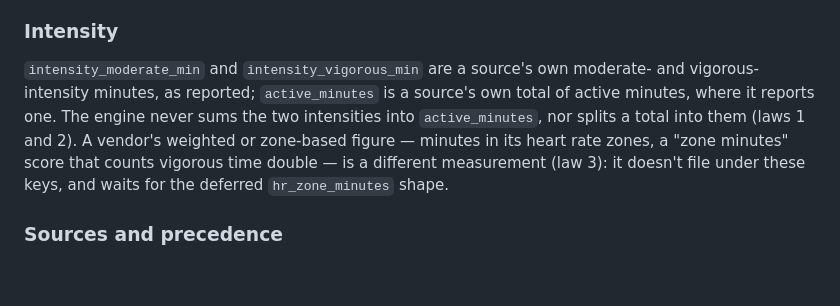
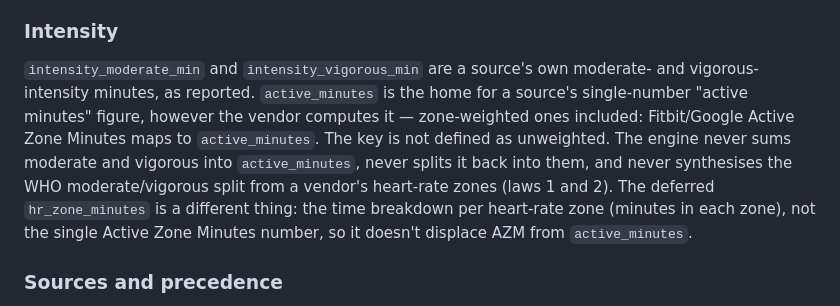
Before and after one commit to Raven-git-hub/OpenFit, a Markdown page: docs/architecture/metric-schema-v2.md, the part around the change. GitHub-like rendering; blank space fills up the shorter version.

Commit message:
Schema v2 doc: Active Zone Minutes maps to active_minutes
The intensity rule wrongly sent zone-weighted "zone minutes" figures to
the deferred hr_zone_minutes. active_minutes holds a source's
single-number active-minutes figure however it is computed, so
Fitbit/Google Active Zone Minutes maps to it. hr_zone_minutes is the
per-zone time breakdown, a different thing. The engine still never sums,
splits or synthesises the moderate/vigorous split.

Co-Authored-By: Claude Opus 5.5 <noreply@anthropic.com>
Claude-Session: https://claude.ai/code/session_01R6ySL3cckZdiJSDpA1uwnD

```diff
--- a/docs/architecture/metric-schema-v2.md
+++ b/docs/architecture/metric-schema-v2.md
@@ -183,13 +183,16 @@ device's own history, as far back as the device keeps it.
 ### Intensity
 
 `intensity_moderate_min` and `intensity_vigorous_min` are a source's own
-moderate- and vigorous-intensity minutes, as reported; `active_minutes` is a
-source's own total of active minutes, where it reports one. The engine never
-sums the two intensities into `active_minutes`, nor splits a total into them
-(laws 1 and 2). A vendor's weighted or zone-based figure — minutes in its heart
-rate zones, a "zone minutes" score that counts vigorous time double — is a
-different measurement (law 3): it doesn't file under these keys, and waits for
-the deferred `hr_zone_minutes` shape.
+moderate- and vigorous-intensity minutes, as reported. `active_minutes` is the
+home for a source's single-number "active minutes" figure, however the vendor
+computes it — zone-weighted ones included: Fitbit/Google Active Zone Minutes
+maps to `active_minutes`. The key is not defined as unweighted. The engine
+never sums moderate and vigorous into `active_minutes`, never splits it back
+into them, and never synthesises the WHO moderate/vigorous split from a
+vendor's heart-rate zones (laws 1 and 2). The deferred `hr_zone_minutes` is a
+different thing: the time breakdown per heart-rate zone (minutes in each
+zone), not the single Active Zone Minutes number, so it doesn't displace AZM
+from `active_minutes`.
 
 ### Sources and precedence
 
```
